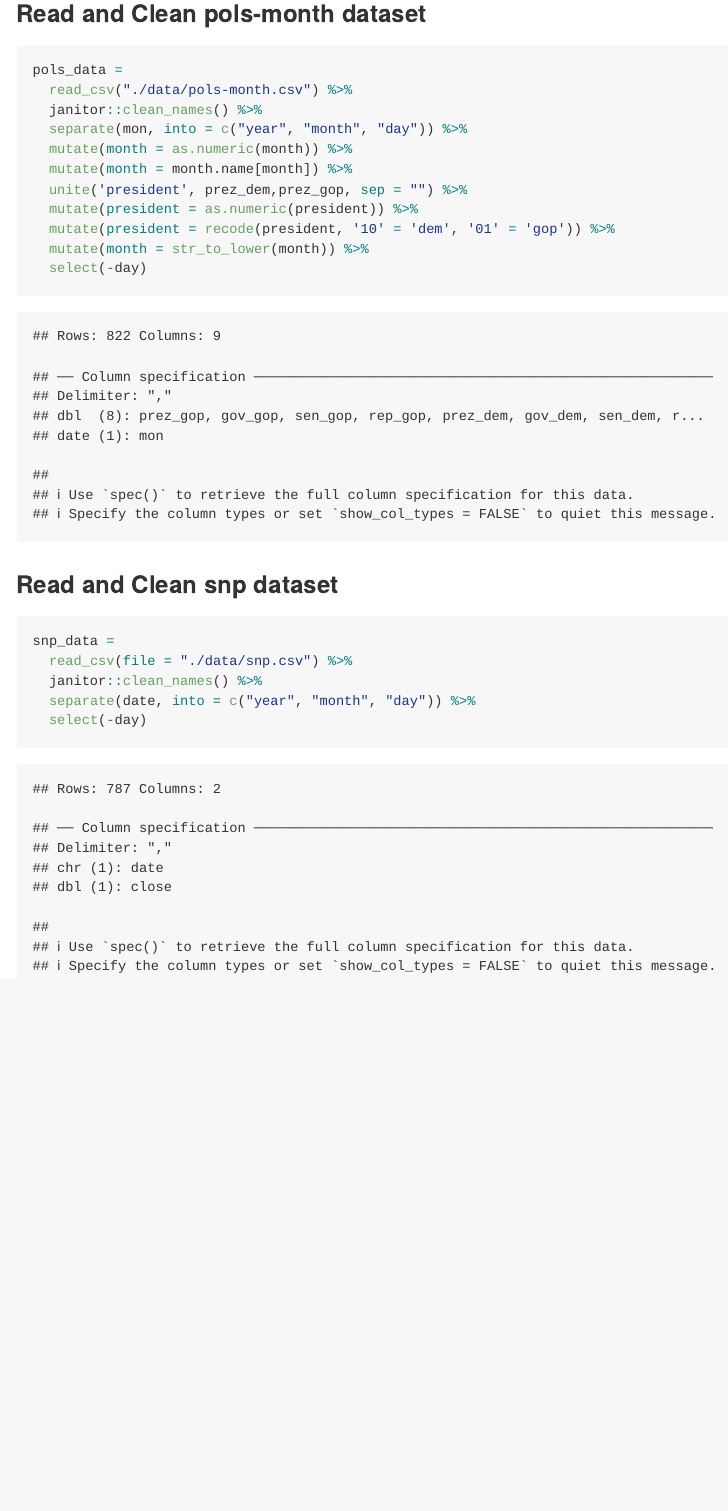
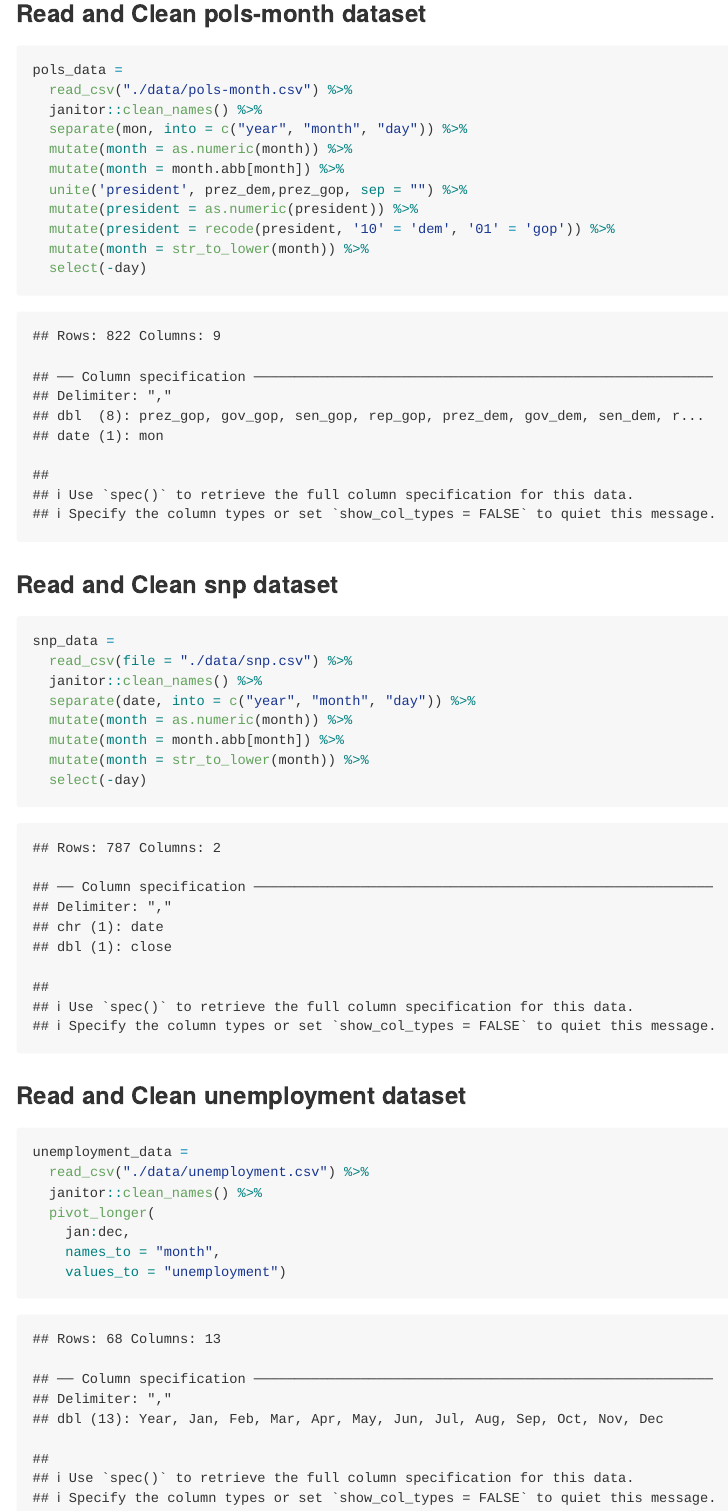
Before and after one commit to cmobley1/p8105_hw2_cm4070, an R Markdown document (p8105_hw2_cm4070.Rmd): the page in a window 1100 px wide, from 1220 px down. The pictures show the output file p8105_hw2_cm4070.md that the author committed with the source, drawn offline in the style of GitHub.

Commit message:
Tidy unemployment data + change month formatting to match.

````diff
--- a/p8105_hw2_cm4070.Rmd
+++ b/p8105_hw2_cm4070.Rmd
@@ -70,7 +71,7 @@ pols_data =
   janitor::clean_names() %>%
   separate(mon, into = c("year", "month", "day")) %>%
   mutate(month = as.numeric(month)) %>%
-  mutate(month = month.name[month]) %>%
+  mutate(month = month.abb[month]) %>%
   unite('president', prez_dem,prez_gop, sep = "") %>%
   mutate(president = as.numeric(president)) %>%
   mutate(president = recode(president, '10' = 'dem', '01' = 'gop')) %>%
@@ -80,10 +81,25 @@ pols_data =
 
 ### Read and Clean snp dataset
 
-```{r}
+```{r, snp_problem2}
 snp_data =
   read_csv(file = "./data/snp.csv") %>%
   janitor::clean_names() %>%
   separate(date, into = c("year", "month", "day")) %>%
+  mutate(month = as.numeric(month)) %>%
+  mutate(month = month.abb[month]) %>%
+  mutate(month = str_to_lower(month)) %>%
   select(-day)
 ```
+
+### Read and Clean unemployment dataset
+
+```{r, unemployment_problem2}
+unemployment_data =
+  read_csv("./data/unemployment.csv") %>%
+  janitor::clean_names() %>%
+  pivot_longer(
+    jan:dec,
+    names_to = "month",
+    values_to = "unemployment")
+```
````
Also changed, not shown: data/unemployment.csv (renamed from data/fivethirtyeight_datasets/unemployment.csv), p8105_hw2_cm4070.md, p8105_hw2_cm4070.Rmd (1 more changed lines), 2 other files.
